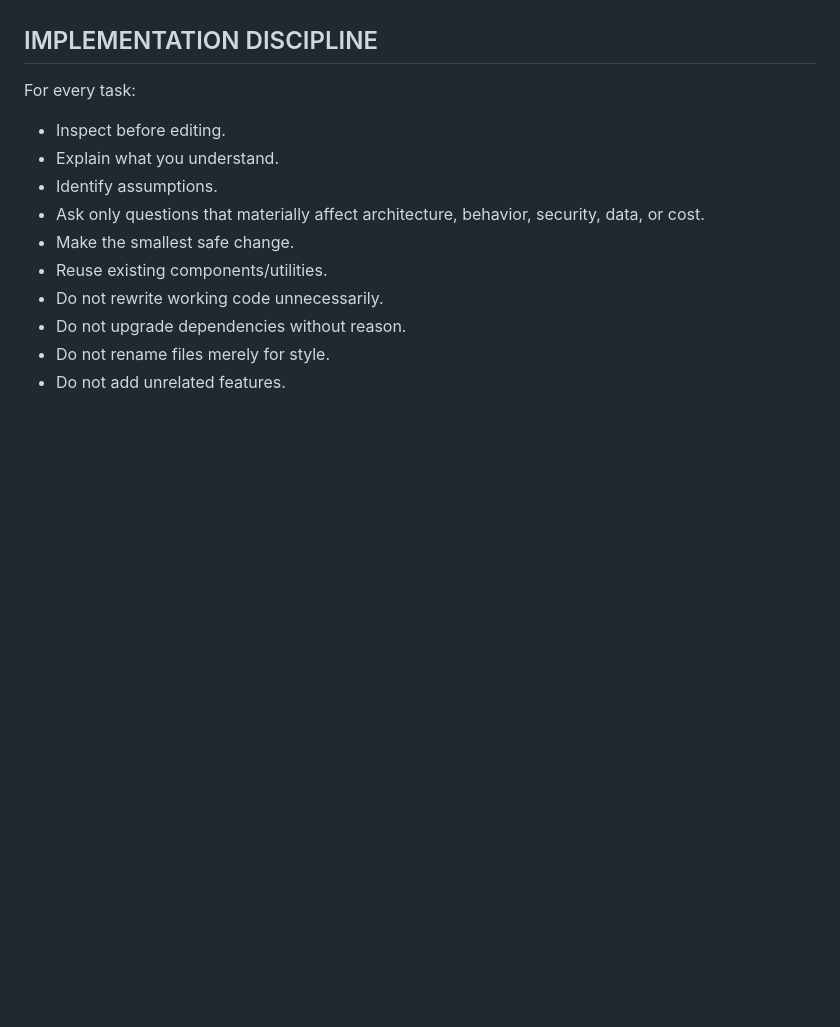
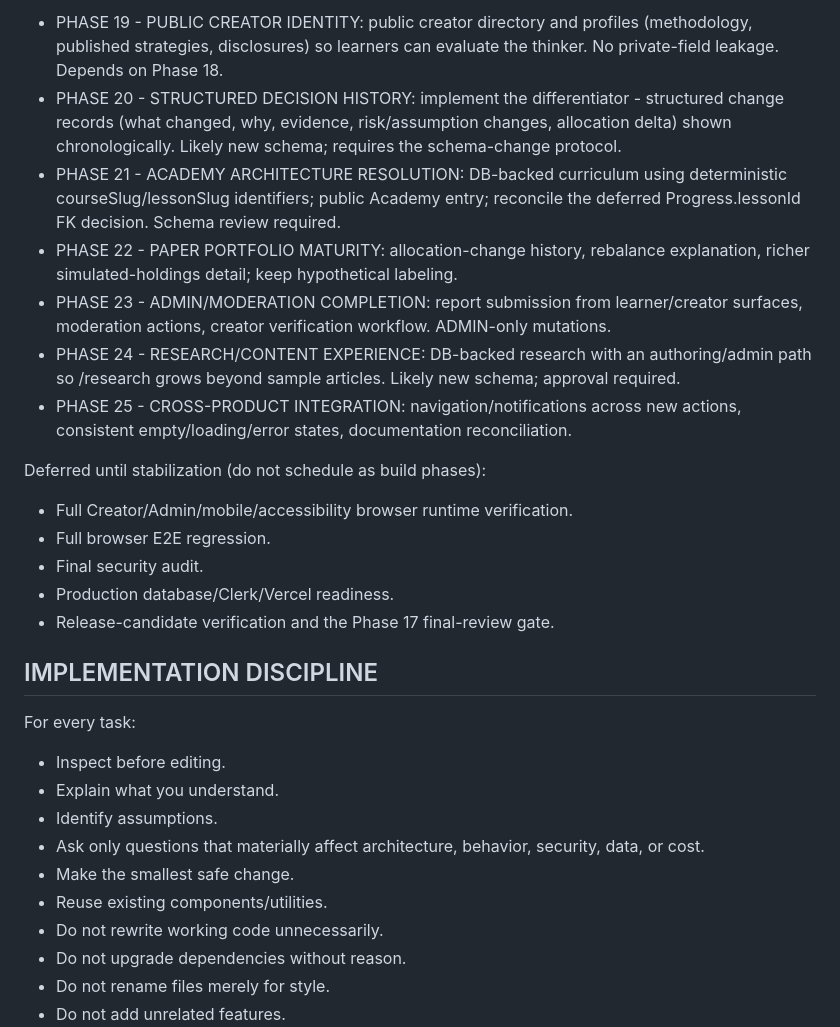
Before and after one commit to GabrielKelvin0/MIRROR, a Markdown page: MIRROR_MASTER_PROMPT.md, the part around one of its changes. GitHub-like rendering; blank space fills up the shorter version.

Commit message:
docs: record recommended Phase 18 build roadmap

```diff
--- a/MIRROR_MASTER_PROMPT.md
+++ b/MIRROR_MASTER_PROMPT.md
@@ -511,3 +588,32 @@ Never claim a check passed unless you actually ran it.
+- PHASE 19 - PUBLIC CREATOR IDENTITY: public creator directory and profiles
+  (methodology, published strategies, disclosures) so learners can evaluate
+  the thinker. No private-field leakage. Depends on Phase 18.
+- PHASE 20 - STRUCTURED DECISION HISTORY: implement the differentiator -
+  structured change records (what changed, why, evidence, risk/assumption
+  changes, allocation delta) shown chronologically. Likely new schema; requires
+  the schema-change protocol.
+- PHASE 21 - ACADEMY ARCHITECTURE RESOLUTION: DB-backed curriculum using
+  deterministic courseSlug/lessonSlug identifiers; public Academy entry;
+  reconcile the deferred Progress.lessonId FK decision. Schema review required.
+- PHASE 22 - PAPER PORTFOLIO MATURITY: allocation-change history, rebalance
+  explanation, richer simulated-holdings detail; keep hypothetical labeling.
+- PHASE 23 - ADMIN/MODERATION COMPLETION: report submission from
+  learner/creator surfaces, moderation actions, creator verification workflow.
+  ADMIN-only mutations.
+- PHASE 24 - RESEARCH/CONTENT EXPERIENCE: DB-backed research with an
+  authoring/admin path so /research grows beyond sample articles. Likely new
+  schema; approval required.
+- PHASE 25 - CROSS-PRODUCT INTEGRATION: navigation/notifications across new
+  actions, consistent empty/loading/error states, documentation reconciliation.
+
+Deferred until stabilization (do not schedule as build phases):
+
+- Full Creator/Admin/mobile/accessibility browser runtime verification.
+- Full browser E2E regression.
+- Final security audit.
+- Production database/Clerk/Vercel readiness.
+- Release-candidate verification and the Phase 17 final-review gate.
+
 ## IMPLEMENTATION DISCIPLINE
 
 For every task:
```
Also changed, not shown: other parts of MIRROR_MASTER_PROMPT.md (+77 -0 lines).
